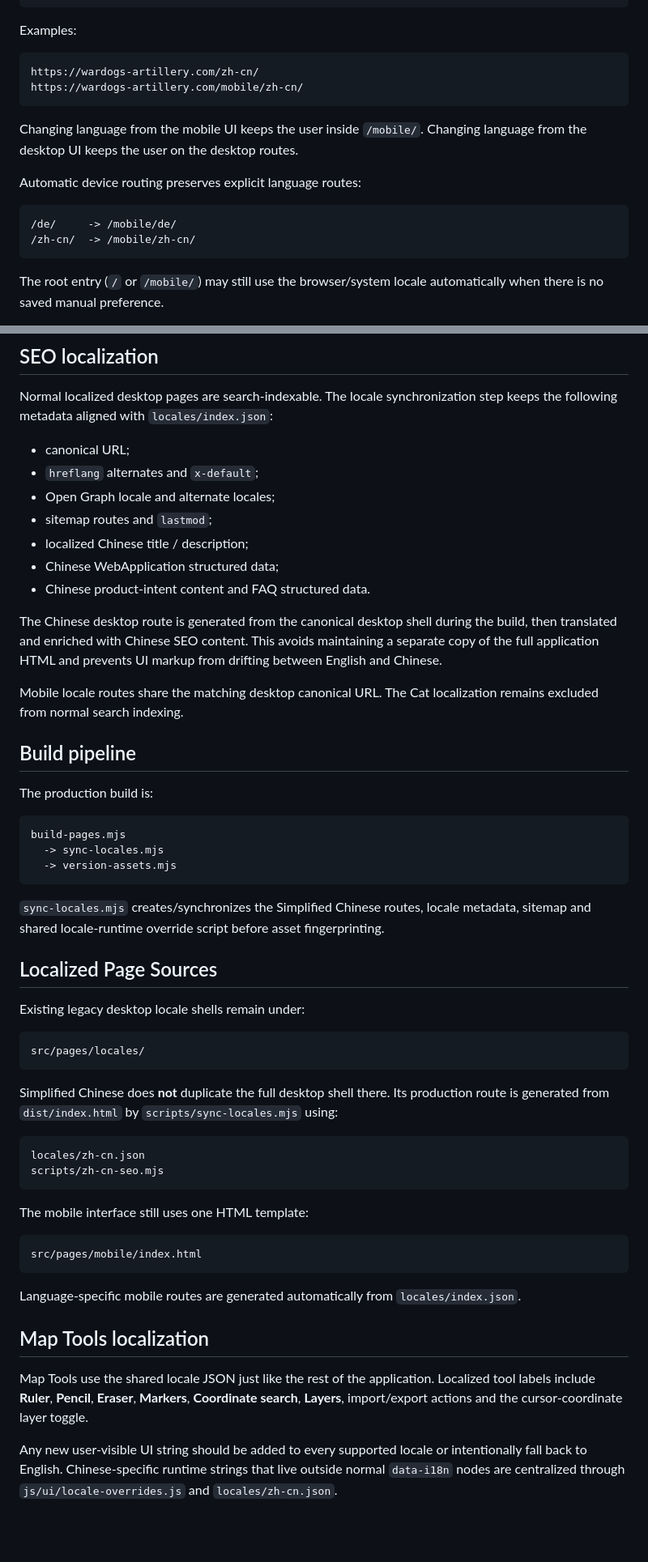
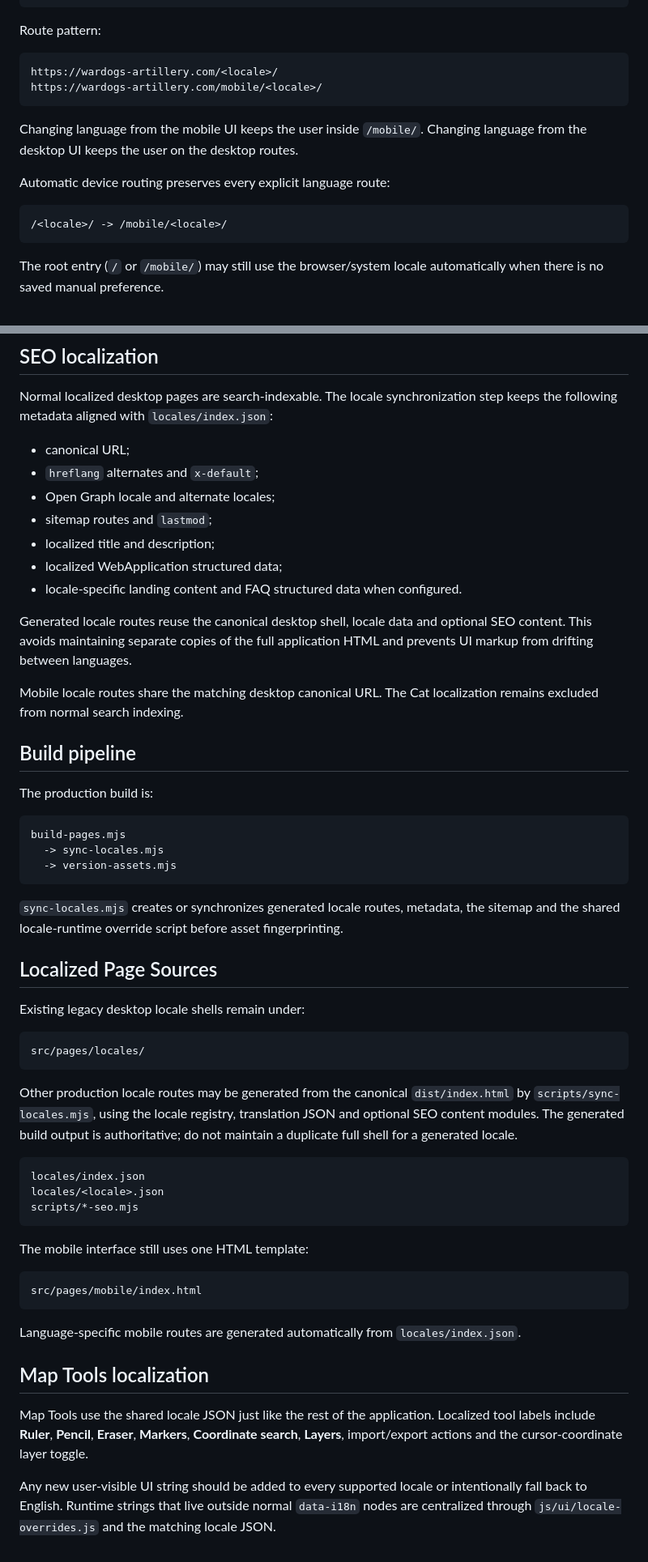
Before and after one commit to wittyphantom333/peacecats-ai, a Markdown page: docs/localization.md, 2 parts joined by grey strips. Shown at 81% size. Drawn GitHub-style; blank space fills up the shorter version.

````diff
--- a/docs/localization.md
+++ b/docs/localization.md
@@ -63,20 +63,19 @@ Mobile pages:
 └── cat/
 ```
 
-Examples:
+Route pattern:
 
 ```text
-https://wardogs-artillery.com/zh-cn/
-https://wardogs-artillery.com/mobile/zh-cn/
+https://wardogs-artillery.com/<locale>/
+https://wardogs-artillery.com/mobile/<locale>/
 ```
 
 Changing language from the mobile UI keeps the user inside `/mobile/`. Changing language from the desktop UI keeps the user on the desktop routes.
 
-Automatic device routing preserves explicit language routes:
+Automatic device routing preserves every explicit language route:
 
 ```text
-/de/     -> /mobile/de/
-/zh-cn/  -> /mobile/zh-cn/
+/<locale>/ -> /mobile/<locale>/
 ```
 
 The root entry (`/` or `/mobile/`) may still use the browser/system locale automatically when there is no saved manual preference.
@@ -89,11 +88,11 @@ Normal localized desktop pages are search-indexable. The locale synchronization
 - `hreflang` alternates and `x-default`;
 - Open Graph locale and alternate locales;
 - sitemap routes and `lastmod`;
-- localized Chinese title / description;
-- Chinese WebApplication structured data;
-- Chinese product-intent content and FAQ structured data.
+- localized title and description;
+- localized WebApplication structured data;
+- locale-specific landing content and FAQ structured data when configured.
 
-The Chinese desktop route is generated from the canonical desktop shell during the build, then translated and enriched with Chinese SEO content. This avoids maintaining a separate copy of the full application HTML and prevents UI markup from drifting between English and Chinese.
+Generated locale routes reuse the canonical desktop shell, locale data and optional SEO content. This avoids maintaining separate copies of the full application HTML and prevents UI markup from drifting between languages.
 
 Mobile locale routes share the matching desktop canonical URL. The Cat localization remains excluded from normal search indexing.
 
@@ -107,7 +106,7 @@ build-pages.mjs
   -> version-assets.mjs
 ```
 
-`sync-locales.mjs` creates/synchronizes the Simplified Chinese routes, locale metadata, sitemap and shared locale-runtime override script before asset fingerprinting.
+`sync-locales.mjs` creates or synchronizes generated locale routes, metadata, the sitemap and the shared locale-runtime override script before asset fingerprinting.
 
 ## Localized Page Sources
 
@@ -117,11 +116,12 @@ Existing legacy desktop locale shells remain under:
 src/pages/locales/
 ```
 
-Simplified Chinese does **not** duplicate the full desktop shell there. Its production route is generated from `dist/index.html` by `scripts/sync-locales.mjs` using:
+Other production locale routes may be generated from the canonical `dist/index.html` by `scripts/sync-locales.mjs`, using the locale registry, translation JSON and optional SEO content modules. The generated build output is authoritative; do not maintain a duplicate full shell for a generated locale.
 
 ```text
-locales/zh-cn.json
-scripts/zh-cn-seo.mjs
+locales/index.json
+locales/<locale>.json
+scripts/*-seo.mjs
 ```
 
 The mobile interface still uses one HTML template:
@@ -136,4 +136,4 @@ Language-specific mobile routes are generated automatically from `locales/index.
 
 Map Tools use the shared locale JSON just like the rest of the application. Localized tool labels include **Ruler**, **Pencil**, **Eraser**, **Markers**, **Coordinate search**, **Layers**, import/export actions and the cursor-coordinate layer toggle.
 
-Any new user-visible UI string should be added to every supported locale or intentionally fall back to English. Chinese-specific runtime strings that live outside normal `data-i18n` nodes are centralized through `js/ui/locale-overrides.js` and `locales/zh-cn.json`.
+Any new user-visible UI string should be added to every supported locale or intentionally fall back to English. Runtime strings that live outside normal `data-i18n` nodes are centralized through `js/ui/locale-overrides.js` and the matching locale JSON.
````
Also changed, not shown: docs/development.md (+21 -23 lines), docs/mobile.md (+10 -10 lines).
